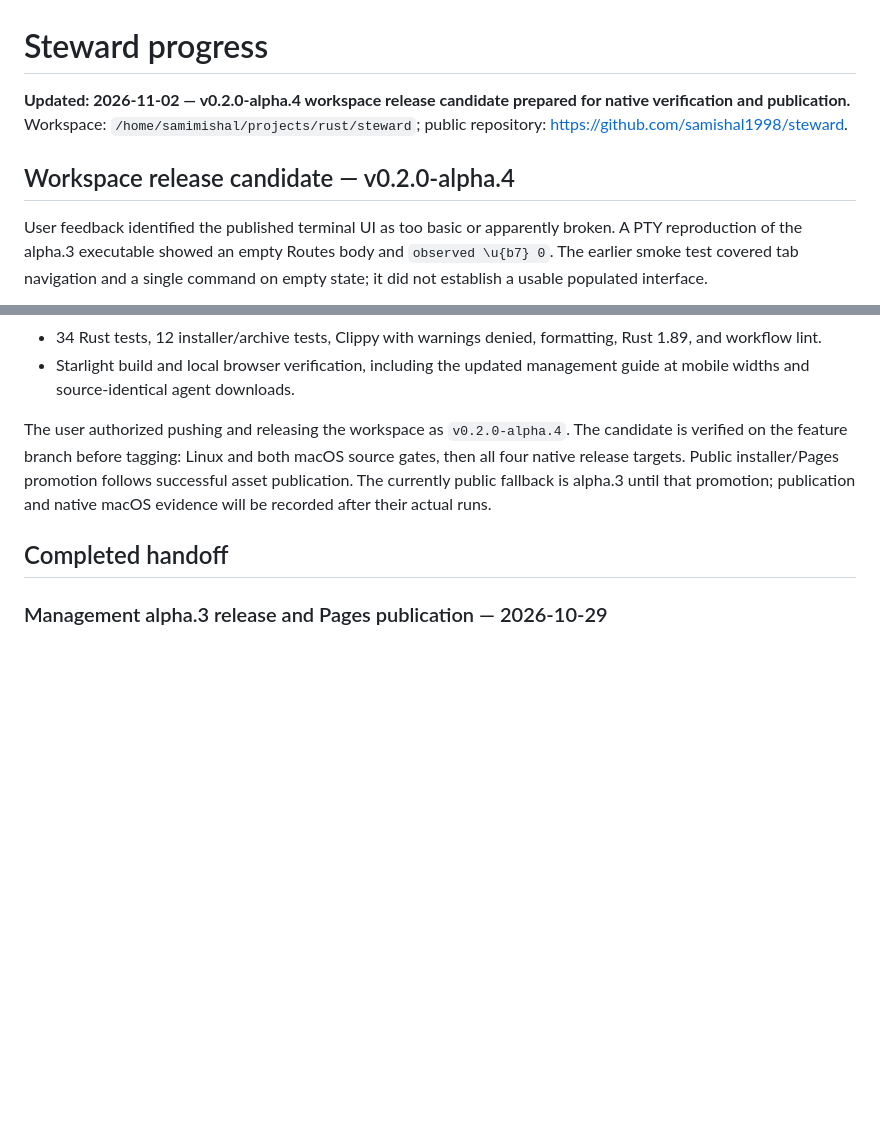
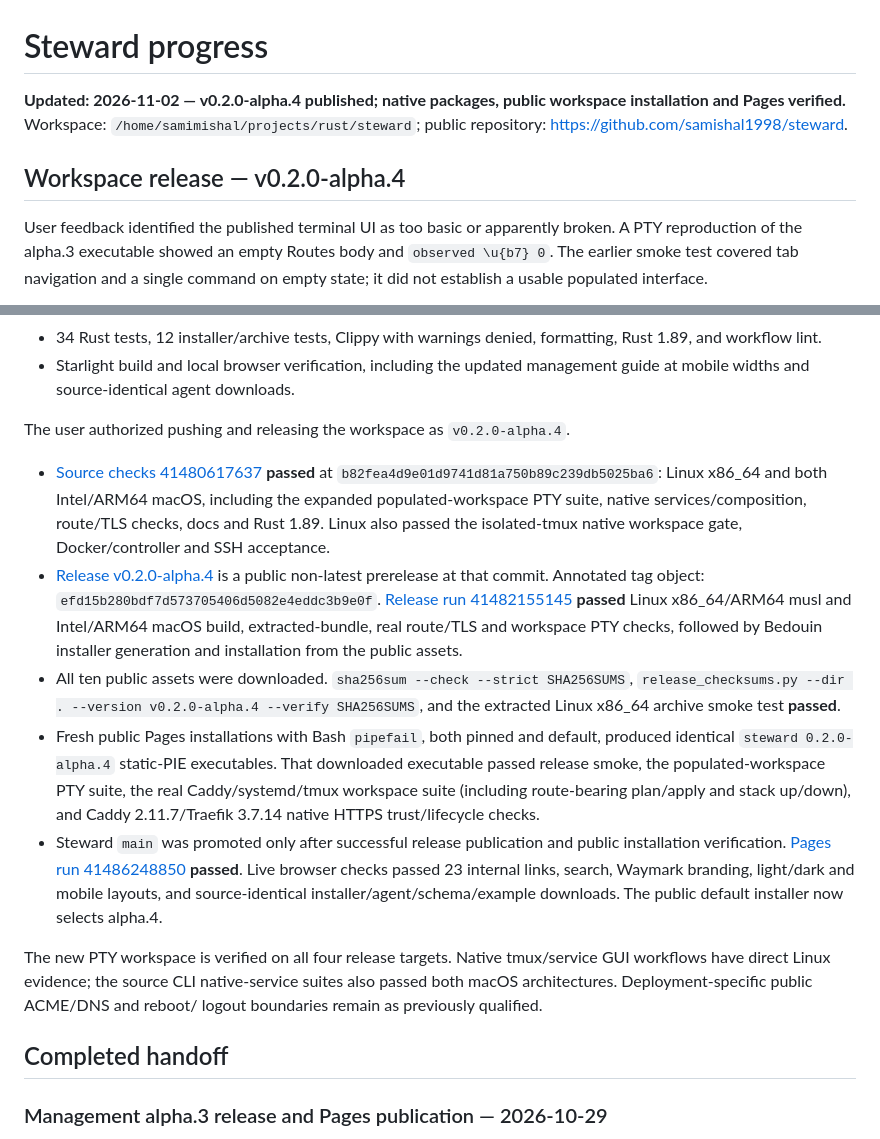
Before and after one commit to samishal1998/steward, a Markdown page: docs/PROGRESS.md, 2 parts joined by grey strips. Drawn GitHub-style; blank space fills up the shorter version.

Commit message:
Record alpha.4 release and public workspace verification

```diff
--- a/docs/PROGRESS.md
+++ b/docs/PROGRESS.md
@@ -1,10 +1,10 @@
 # Steward progress
 
-**Updated: 2026-11-02 — v0.2.0-alpha.4 workspace release candidate prepared for native verification and publication.** Workspace:
+**Updated: 2026-11-02 — v0.2.0-alpha.4 published; native packages, public workspace installation and Pages verified.** Workspace:
 `/home/samimishal/projects/rust/steward`; public repository:
 https://github.com/samishal1998/steward.
 
-## Workspace release candidate — v0.2.0-alpha.4
+## Workspace release — v0.2.0-alpha.4
 
 User feedback identified the published terminal UI as too basic or apparently
 broken. A PTY reproduction of the alpha.3 executable showed an empty Routes body
@@ -63,11 +63,37 @@ Local Linux verification **passed**:
   guide at mobile widths and source-identical agent downloads.
 
 The user authorized pushing and releasing the workspace as `v0.2.0-alpha.4`.
-The candidate is verified on the feature branch before tagging: Linux and both
-macOS source gates, then all four native release targets. Public installer/Pages
-promotion follows successful asset publication. The currently public fallback is
-alpha.3 until that promotion; publication and native macOS evidence will be recorded
-after their actual runs.
+
+- [Source checks 41480617637](https://github.com/samishal1998/steward/actions/runs/41480617637)
+  **passed** at `b82fea4d9e01d9741d81a750b89c239db5025ba6`: Linux x86_64 and both
+  Intel/ARM64 macOS, including the expanded populated-workspace PTY suite, native
+  services/composition, route/TLS checks, docs and Rust 1.89. Linux also passed the
+  isolated-tmux native workspace gate, Docker/controller and SSH acceptance.
+- [Release v0.2.0-alpha.4](https://github.com/samishal1998/steward/releases/tag/v0.2.0-alpha.4)
+  is a public non-latest prerelease at that commit. Annotated tag object:
+  `efd15b280bdf7d573705406d5082e4eddc3b9e0f`.
+  [Release run 41482155145](https://github.com/samishal1998/steward/actions/runs/41482155145)
+  **passed** Linux x86_64/ARM64 musl and Intel/ARM64 macOS build, extracted-bundle,
+  real route/TLS and workspace PTY checks, followed by Bedouin installer generation
+  and installation from the public assets.
+- All ten public assets were downloaded. `sha256sum --check --strict SHA256SUMS`,
+  `release_checksums.py --dir . --version v0.2.0-alpha.4 --verify SHA256SUMS`, and
+  the extracted Linux x86_64 archive smoke test **passed**.
+- Fresh public Pages installations with Bash `pipefail`, both pinned and default,
+  produced identical `steward 0.2.0-alpha.4` static-PIE executables. That downloaded
+  executable passed release smoke, the populated-workspace PTY suite, the real
+  Caddy/systemd/tmux workspace suite (including route-bearing plan/apply and stack
+  up/down), and Caddy 2.11.7/Traefik 3.7.14 native HTTPS trust/lifecycle checks.
+- Steward `main` was promoted only after successful release publication and public
+  installation verification. [Pages run 41486248850](https://github.com/samishal1998/steward/actions/runs/41486248850)
+  **passed**. Live browser checks passed 23 internal links, search, Waymark branding,
+  light/dark and mobile layouts, and source-identical installer/agent/schema/example
+  downloads. The public default installer now selects alpha.4.
+
+The new PTY workspace is verified on all four release targets. Native tmux/service
+GUI workflows have direct Linux evidence; the source CLI native-service suites also
+passed both macOS architectures. Deployment-specific public ACME/DNS and reboot/
+logout boundaries remain as previously qualified.
 
 ## Completed handoff
 
```
Also changed, not shown: docs/FEATURE_COMPLETION.md (+12 -2 lines).
